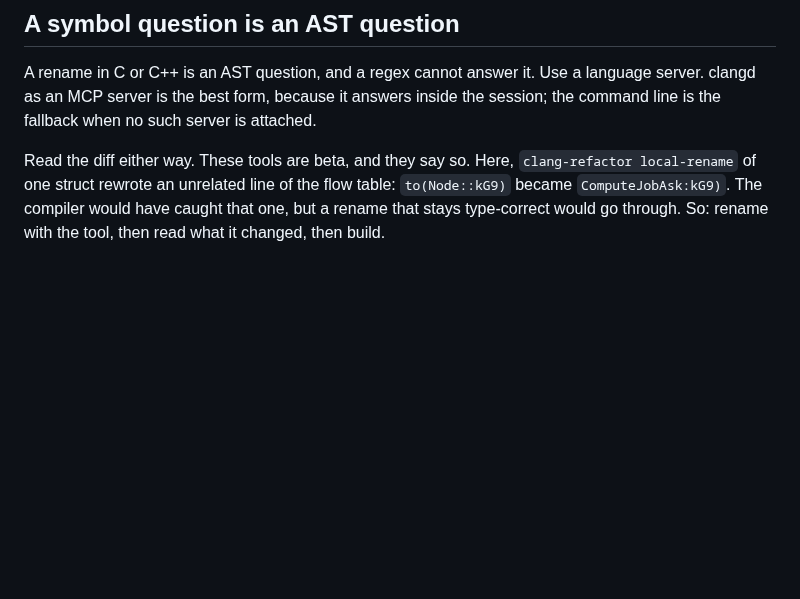
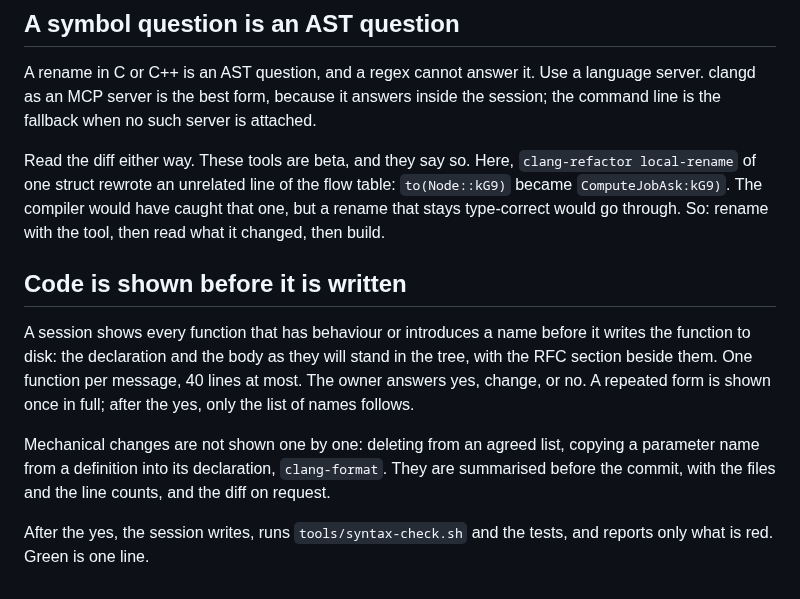
Before and after one commit to Asmod4n/webmachine-mruby, a Markdown page: CLAUDE.md, the part around the change. Drawn GitHub-style; blank space fills up the shorter version.

Commit message:
CLAUDE.md: code is shown before it is written
Every function with behaviour is shown, one per message, 40 lines at
most, before it goes to disk. Mechanical changes are summarised
before the commit.

```diff
--- a/CLAUDE.md
+++ b/CLAUDE.md
@@ -335,3 +335,20 @@ of the flow table: `to(Node::kG9)` became `ComputeJobAsk:kG9)`. The
 compiler would have caught that one, but a rename that stays
 type-correct would go through. So: rename with the tool, then read what
 it changed, then build.
+
+## Code is shown before it is written
+
+A session shows every function that has behaviour or introduces a
+name before it writes the function to disk: the declaration and the
+body as they will stand in the tree, with the RFC section beside
+them. One function per message, 40 lines at most. The owner answers
+yes, change, or no. A repeated form is shown once in full; after the
+yes, only the list of names follows.
+
+Mechanical changes are not shown one by one: deleting from an agreed
+list, copying a parameter name from a definition into its
+declaration, `clang-format`. They are summarised before the commit,
+with the files and the line counts, and the diff on request.
+
+After the yes, the session writes, runs `tools/syntax-check.sh` and
+the tests, and reports only what is red. Green is one line.
```
